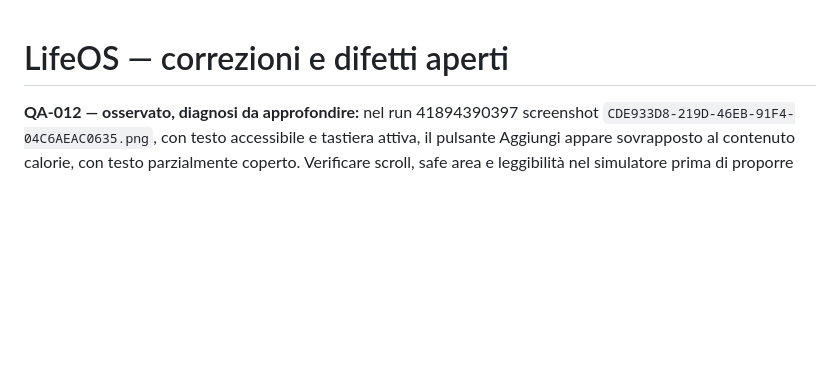
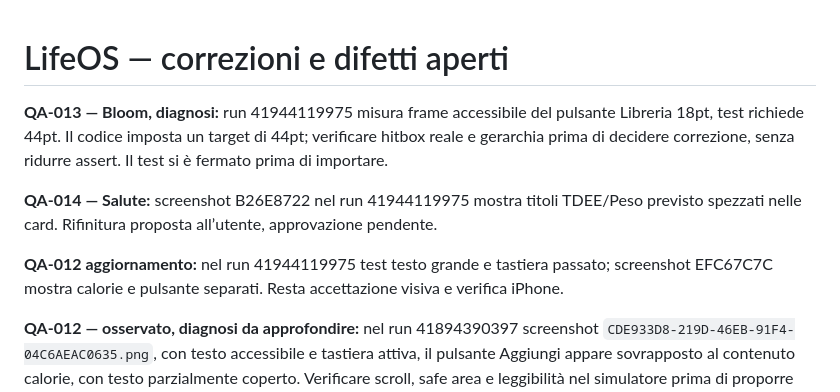
Before and after one commit to azeroualit-cloud/LifeOS, a Markdown page: docs/OPEN-ISSUES.md, the part around the change. Drawn GitHub-style; blank space fills up the shorter version.

Commit message:
Record focused test evidence and visual findings [skip ci]

```diff
--- a/docs/OPEN-ISSUES.md
+++ b/docs/OPEN-ISSUES.md
@@ -1,4 +1,10 @@
 # LifeOS — correzioni e difetti aperti
+
+**QA-013 — Bloom, diagnosi:** run 41944119975 misura frame accessibile del pulsante Libreria 18pt, test richiede 44pt. Il codice imposta un target di 44pt; verificare hitbox reale e gerarchia prima di decidere correzione, senza ridurre assert. Il test si è fermato prima di importare.
+
+**QA-014 — Salute:** screenshot B26E8722 nel run 41944119975 mostra titoli TDEE/Peso previsto spezzati nelle card. Rifinitura proposta all’utente, approvazione pendente.
+
+**QA-012 aggiornamento:** nel run 41944119975 test testo grande e tastiera passato; screenshot EFC67C7C mostra calorie e pulsante separati. Resta accettazione visiva e verifica iPhone.
 
 **QA-012 — osservato, diagnosi da approfondire:** nel run 41894390397 screenshot `CDE933D8-219D-46EB-91F4-04C6AEAC0635.png`, con testo accessibile e tastiera attiva, il pulsante Aggiungi appare sovrapposto al contenuto calorie, con testo parzialmente coperto. Verificare scroll, safe area e leggibilità nel simulatore prima di proporre una correzione. Il test retry è passato ma non prova questo requisito visivo.
 
```
Also changed, not shown: docs/STATUS.md (+2 -0 lines).
